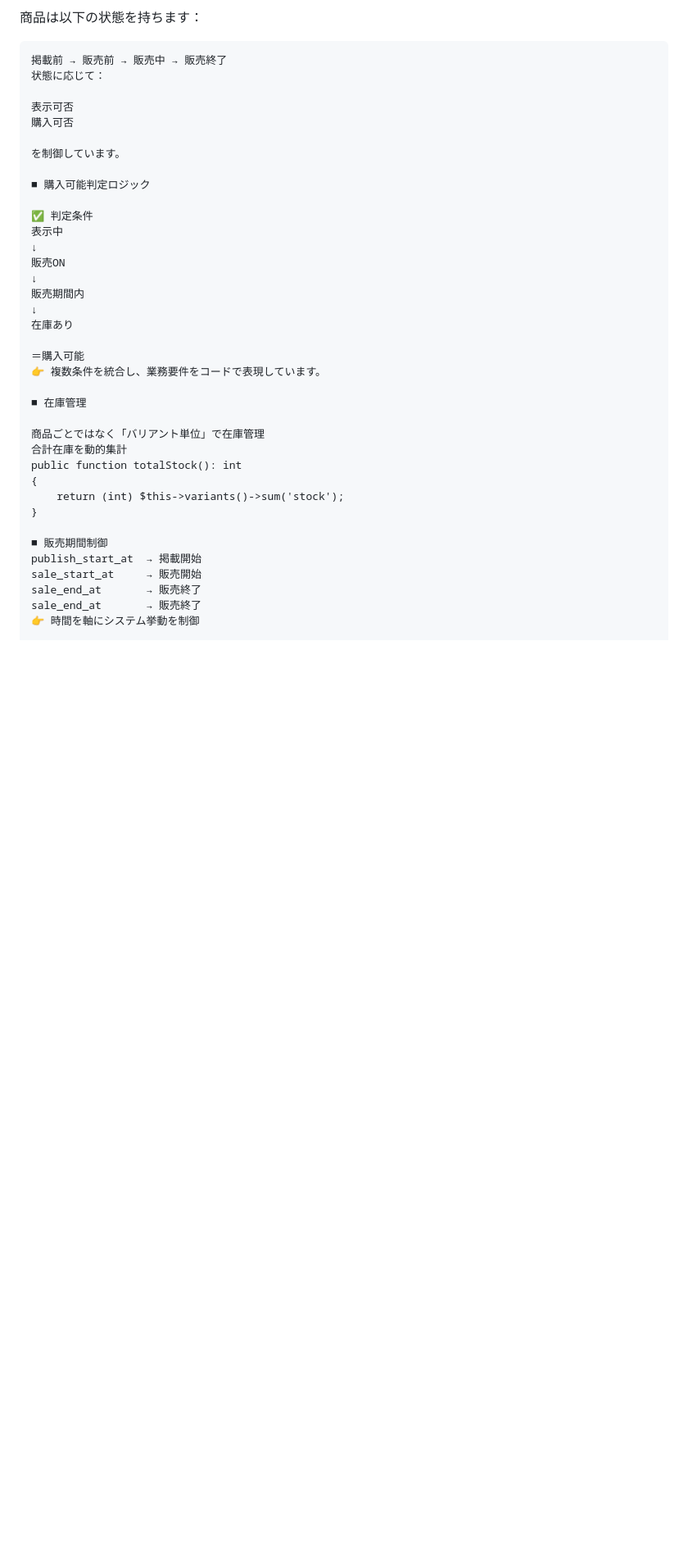
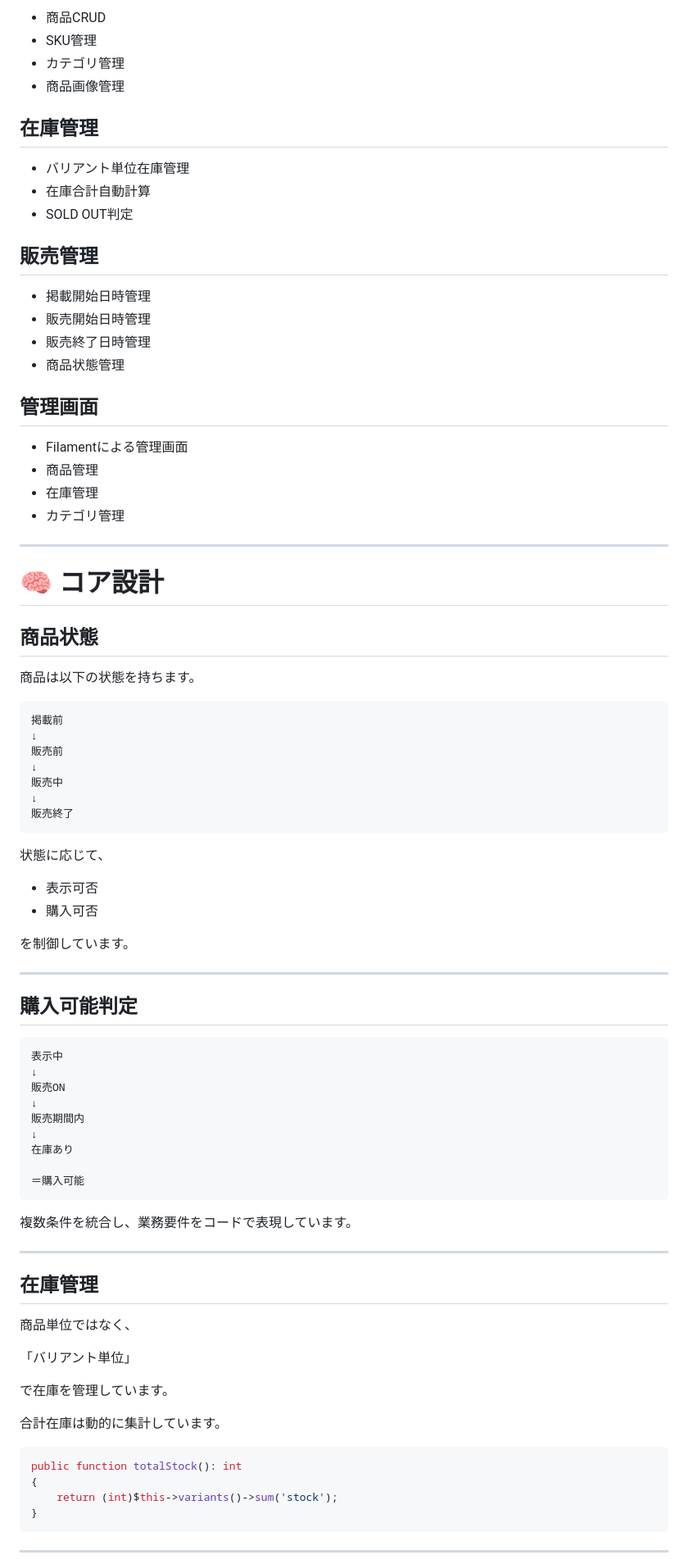
Before and after one commit to utl-flaxy/shining-will-shop, a Markdown page: README.md, the part around one of its changes. Shown at 82% size. GitHub-like rendering; blank space fills up the shorter version.

````diff
--- a/README.md
+++ b/README.md
@@ -36,18 +75,59 @@ ECサイト開発では以下の課題があります：
 
-商品は以下の状態を持ちます：
+* 商品CRUD
+* SKU管理
+* カテゴリ管理
+* 商品画像管理
+
+## 在庫管理
+
+* バリアント単位在庫管理
+* 在庫合計自動計算
+* SOLD OUT判定
+
+## 販売管理
+
+* 掲載開始日時管理
+* 販売開始日時管理
+* 販売終了日時管理
+* 商品状態管理
+
+## 管理画面
+
+* Filamentによる管理画面
+* 商品管理
+* 在庫管理
+* カテゴリ管理
+
+---
+
+# 🧠 コア設計
+
+## 商品状態
+
+商品は以下の状態を持ちます。
 
 ```text
-掲載前 → 販売前 → 販売中 → 販売終了
-状態に応じて：
+掲載前
+↓
+販売前
+↓
+販売中
+↓
+販売終了
+```
 
-表示可否
-購入可否
+状態に応じて、
+
+* 表示可否
+* 購入可否
 
 を制御しています。
 
-■ 購入可能判定ロジック
+---
 
-✅ 判定条件
+## 購入可能判定
+
+```text
 表示中
 ↓
 販売ON
@@ -57,21 +137,28 @@ ECサイト開発では以下の課題があります：
 在庫あり
 
 ＝購入可能
-👉 複数条件を統合し、業務要件をコードで表現しています。
+```
 
-■ 在庫管理
+複数条件を統合し、業務要件をコードで表現しています。
 
-商品ごとではなく「バリアント単位」で在庫管理
-合計在庫を動的集計
+---
+
+## 在庫管理
+
+商品単位ではなく、
+
+「バリアント単位」
+
+で在庫を管理しています。
+
+合計在庫は動的に集計しています。
+
+```php
 public function totalStock(): int
 {
-    return (int) $this->variants()->sum('stock');
+    return (int)$this->variants()->sum('stock');
 }
+```
 
-■ 販売期間制御
-publish_start_at  → 掲載開始
-sale_start_at     → 販売開始
-sale_end_at       → 販売終了
-sale_end_at       → 販売終了
-👉 時間を軸にシステム挙動を制御
+---
 
````
Also changed, not shown: other parts of README.md (+212 -117 lines).
